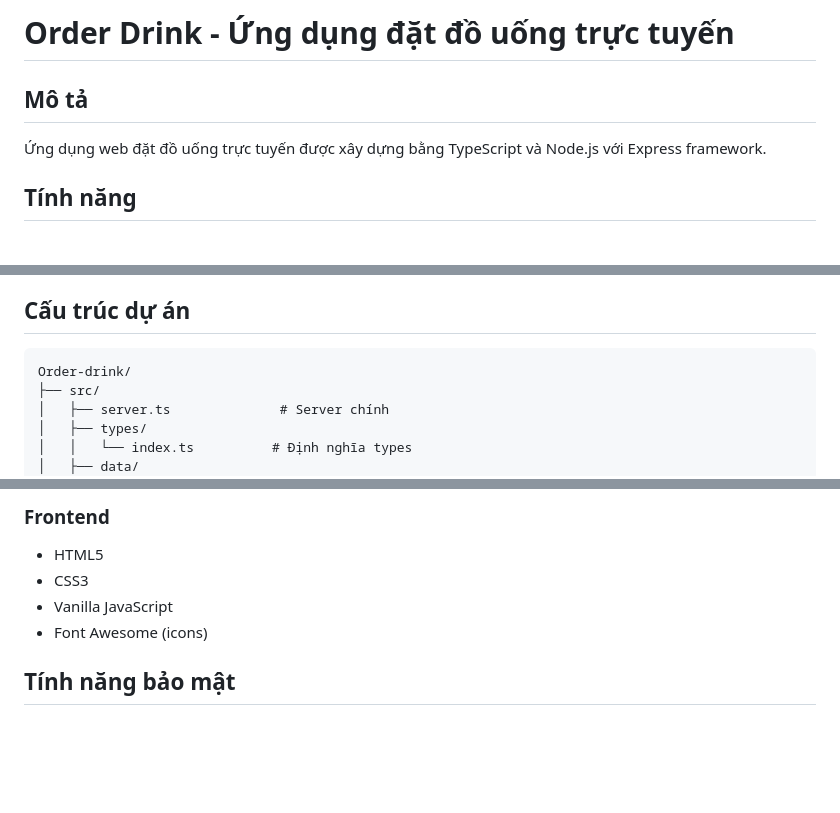
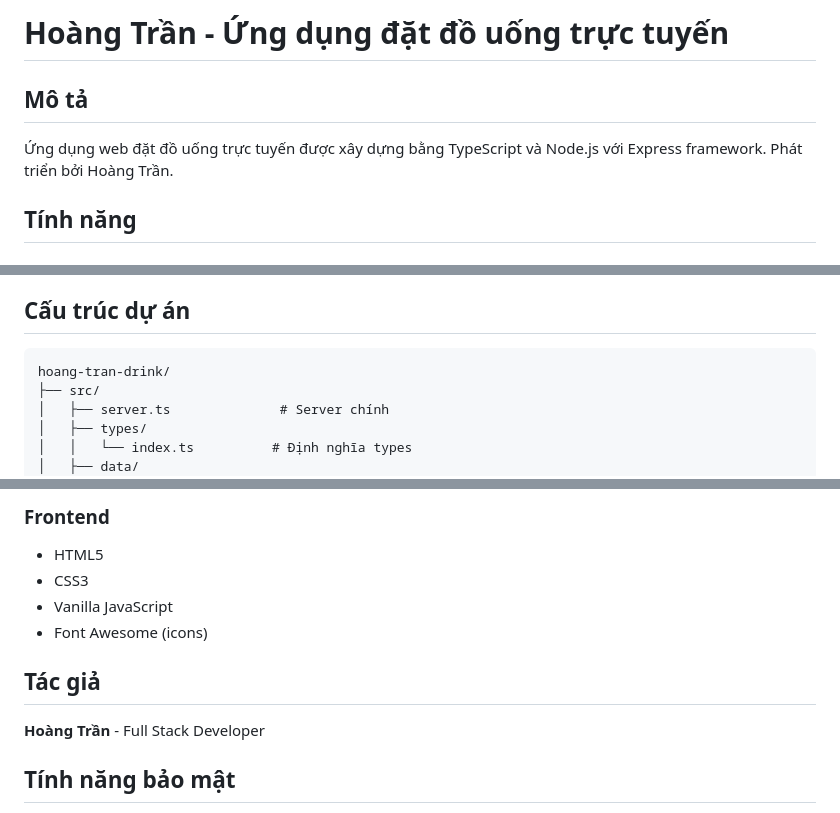
Before and after one commit to Hoangtran135/Order_Drink, a Markdown page: README.md, 3 parts joined by grey strips. GitHub-like rendering; blank space fills up the shorter version.

Commit message:
Add Project

````diff
--- a/README.md
+++ b/README.md
@@ -1,7 +1,7 @@
-# Order Drink - Ứng dụng đặt đồ uống trực tuyến
+# Hoàng Trần - Ứng dụng đặt đồ uống trực tuyến
 
 ## Mô tả
-Ứng dụng web đặt đồ uống trực tuyến được xây dựng bằng TypeScript và Node.js với Express framework.
+Ứng dụng web đặt đồ uống trực tuyến được xây dựng bằng TypeScript và Node.js với Express framework. Phát triển bởi Hoàng Trần.
 
 ## Tính năng
 
@@ -21,7 +21,7 @@
 ## Cấu trúc dự án
 
 ```
-Order-drink/
+hoang-tran-drink/
 ├── src/
 │   ├── server.ts              # Server chính
 │   ├── types/
@@ -120,6 +120,9 @@ Mở trình duyệt và truy cập: `http://localhost:3000`
 - Vanilla JavaScript
 - Font Awesome (icons)
 
+## Tác giả
+**Hoàng Trần** - Full Stack Developer
+
 ## Tính năng bảo mật
 - Mã hóa mật khẩu với bcrypt
 - Session-based authentication
````
